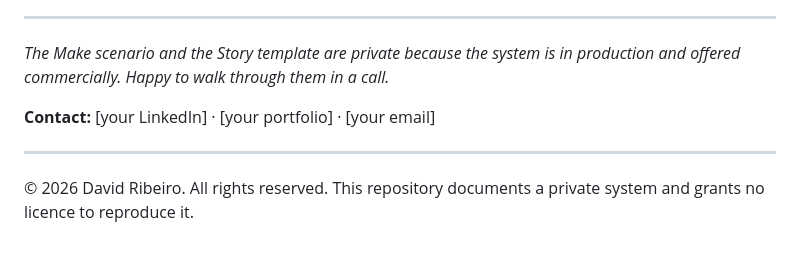
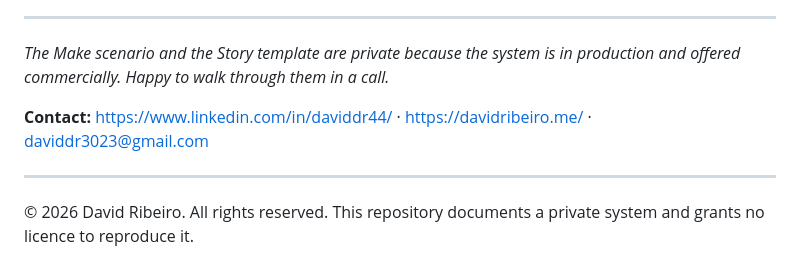
Before and after one commit to davidr44/daily-menu-autopublisher, a Markdown page: README.md, the part around the change. Drawn GitHub-style.

```diff
--- a/README.md
+++ b/README.md
@@ -211,7 +211,7 @@ The end-to-end tests run the real functions against a fake Make endpoint and che
 
 *The Make scenario and the Story template are private because the system is in production and offered commercially. Happy to walk through them in a call.*
 
-**Contact:** [your LinkedIn] · [your portfolio] · [your email]
+**Contact:** https://www.linkedin.com/in/daviddr44/ · https://davidribeiro.me/ · daviddr3023@gmail.com
 
 ---
 
```
